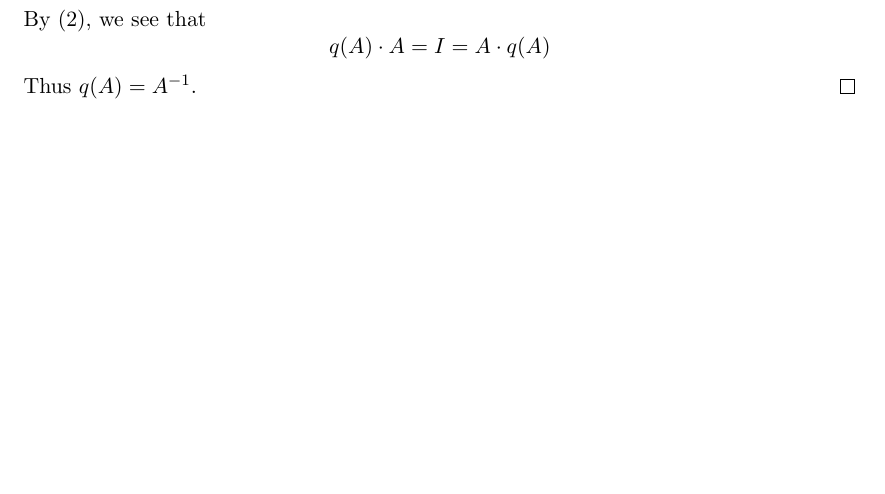
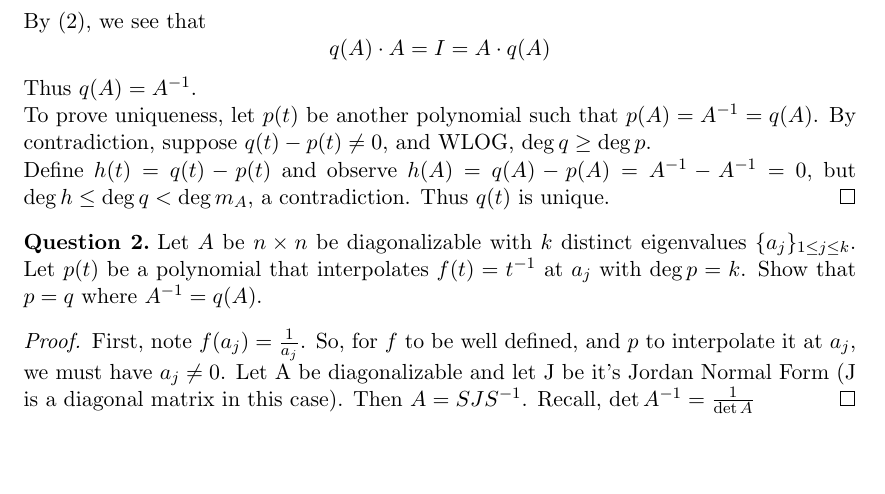
Before and after one commit to dansok/Mathematics, a LaTeX problem sheet (linear-algebra-2/hw6.tex): part of the page, cut so that both start at the same text. Compiled offline with pdfLaTeX.

Commit message:
Update hw6.tex
Amending question (1), starting question (2).

```diff
--- a/linear-algebra-2/hw6.tex
+++ b/linear-algebra-2/hw6.tex
@@ -64,7 +64,14 @@ $$\iff (A^{k-1} + c_{k-1}A^{k-2} + \ldots + c_1 I)A = -c_0 I = A(A^{k-1} + c_{k-
 Set $$q(A) = -\frac{1}{c_0} s(A) = -\frac{1}{c_0} (A^{k-1} + c_{k-1}A^{k-2} + \ldots + c_1 I)$$
 By $(2)$, we see that
 $$q(A) \cdot A = I = A \cdot q(A)$$
-Thus $q(A) = A^{-1}$.
+Thus $q(A) = A^{-1}$.\\
+To prove uniqueness, let $p(t)$ be another polynomial such that $p(A) = A^{-1} = q(A)$. By contradiction, suppose $q(t) - p(t) \ne 0$, and WLOG, $\deg q \ge \deg p$. \\Define $h(t) = q(t) - p(t)$ and observe $h(A) = q(A) - p(A) = A^{-1} - A^{-1} = 0$, but $\deg h \le \deg q < \deg m_A$, a contradiction. Thus $q(t)$ is unique.
+\end{proof}
+\begin{question}[2]
+Let $A$ be $n \times n$ be diagonalizable with $k$ distinct eigenvalues $\{a_j\}_{1 \le j \le k}$. Let $p(t)$ be a polynomial that interpolates $f(t) = t^{-1}$ at $a_j$ with $\deg p = k$. Show that $p = q$ where $A^{-1} = q(A)$.
+\end{question}
+\begin{proof}
+First, note $f(a_j) = \frac{1}{a_j}$. So, for $f$ to be well defined, and $p$ to interpolate it at $a_j$, we must have $a_j \ne 0$. Let A be diagonalizable and let J be it's Jordan Normal Form (J is a diagonal matrix in this case). Then $A = SJS^{-1}$. Recall, $\det A^{-1} = \frac{1}{\det A}$
 \end{proof}
 
 \end{document}
```
